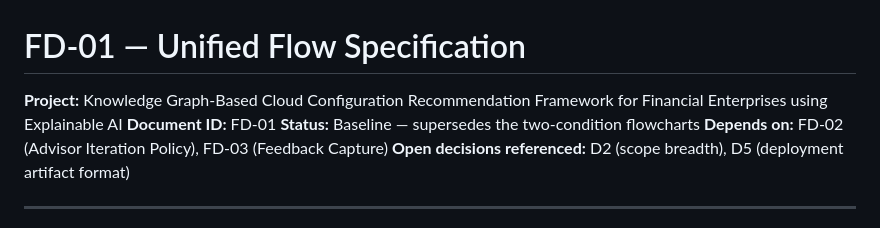
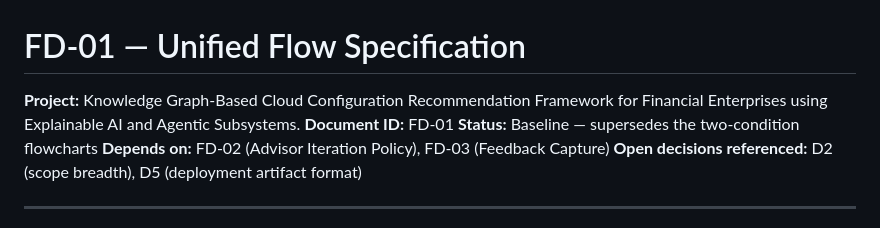
Before and after one commit to uditdaftary/KGCR_Cloud_Project_2026, a Markdown page: docs/FD-01_Unified_Flow_Specification.md, the part around the change. Rendered like a GitHub page.

Commit message:
fix(docs): Correct project description in Unified Flow Specification document

```diff
--- a/docs/FD-01_Unified_Flow_Specification.md
+++ b/docs/FD-01_Unified_Flow_Specification.md
@@ -1,6 +1,6 @@
 # FD-01 — Unified Flow Specification
 
-**Project:** Knowledge Graph-Based Cloud Configuration Recommendation Framework for Financial Enterprises using Explainable AI
+**Project:** Knowledge Graph-Based Cloud Configuration Recommendation Framework for Financial Enterprises using Explainable AI and Agentic Subsystems.
 **Document ID:** FD-01
 **Status:** Baseline — supersedes the two-condition flowcharts
 **Depends on:** FD-02 (Advisor Iteration Policy), FD-03 (Feedback Capture)
```
